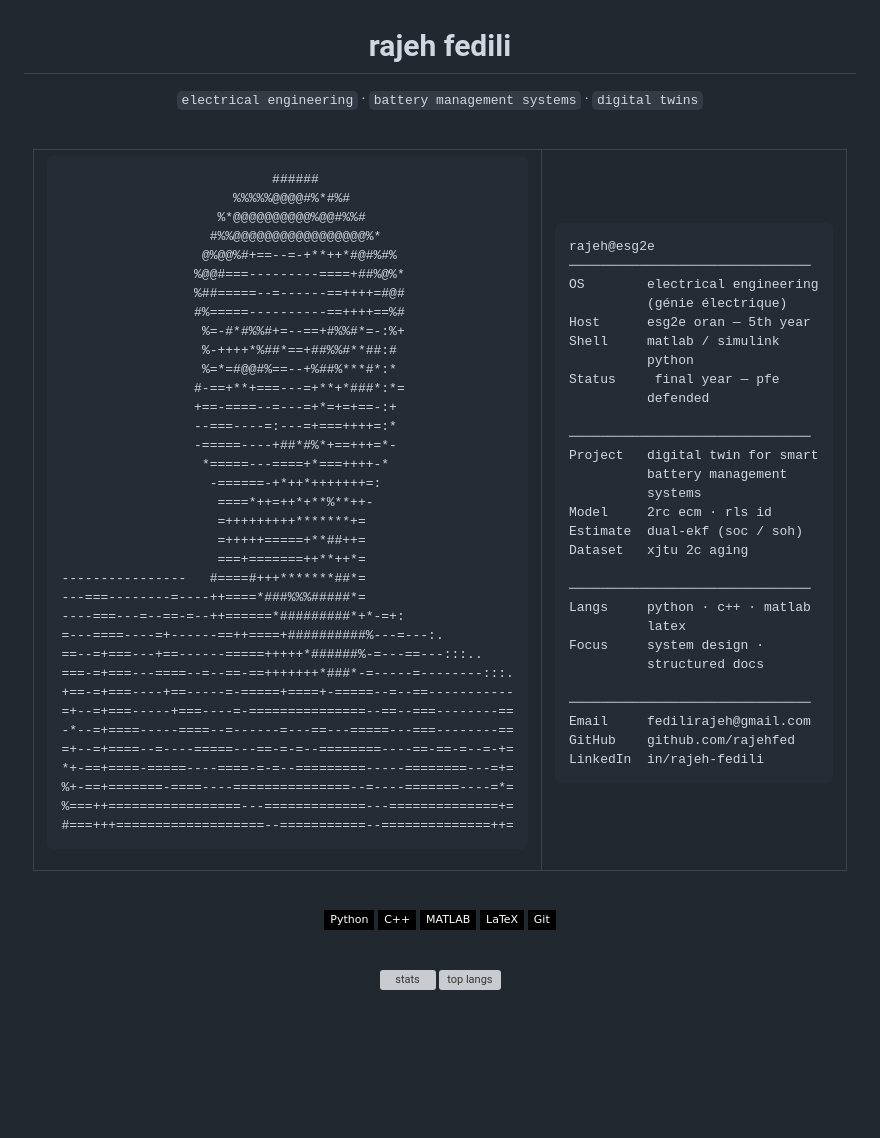
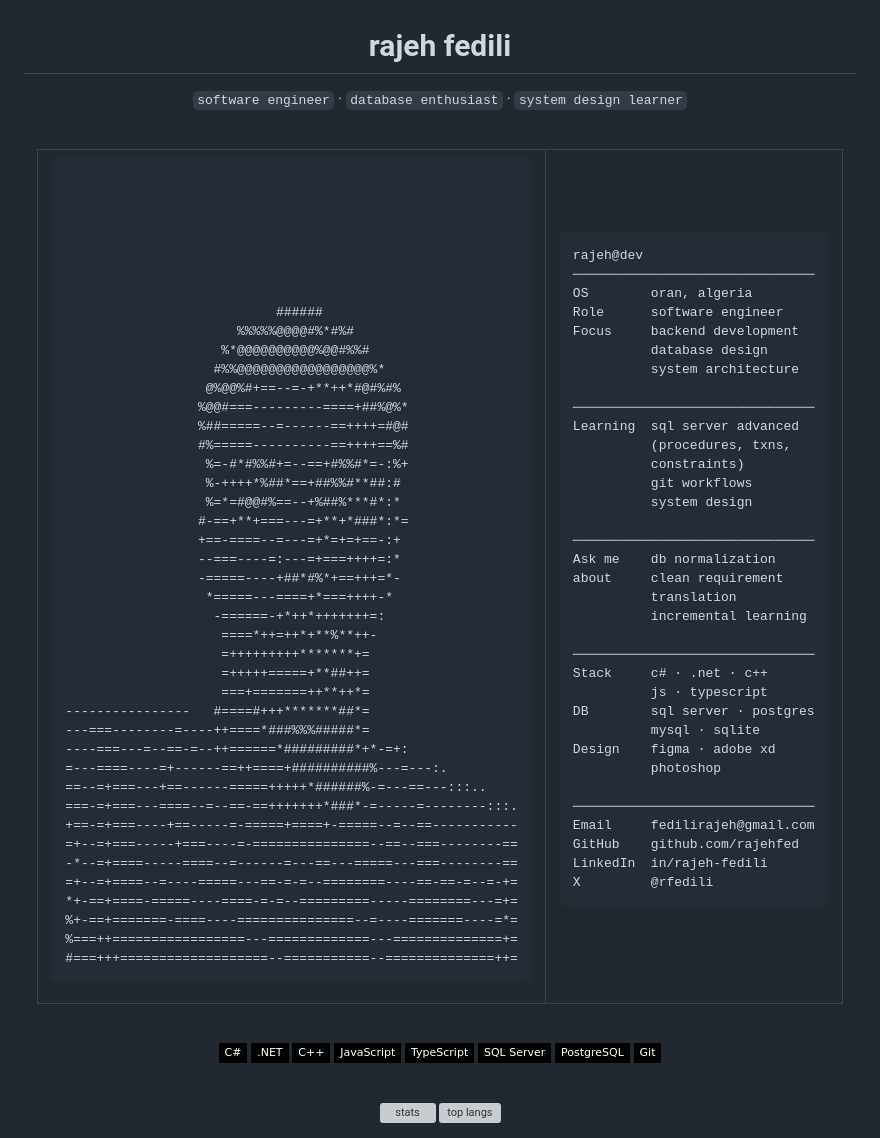
Before and after one commit to rajehfed/rajehfed, a Markdown page: README.md, the part around the change. GitHub-like rendering; badges without logos; blank space fills up the shorter version; grey boxes are pictures that could not be loaded.

Commit message:
Revise README with new role and skills
Updated personal information and skills in README.

````diff
--- a/README.md
+++ b/README.md
@@ -2,7 +2,7 @@
 
 # rajeh fedili
 
-`electrical engineering` · `battery management systems` · `digital twins`
+`software engineer` · `database enthusiast` · `system design learner`
 
 <br>
 
@@ -11,6 +11,13 @@
 <td valign="top">
 
 ```
+
+
+
+
+
+
+
                            ######
                       %%%%%@@@@#%*#%#
                     %*@@@@@@@@@@%@@#%%#
@@ -52,34 +59,40 @@
 <td valign="top">
 
 ```
-rajeh@esg2e
+rajeh@dev
 ───────────────────────────────
-OS        electrical engineering
-          (génie électrique)
-Host      esg2e oran — 5th year
-Shell     matlab / simulink
-          python
-Status     final year — pfe
-          defended
+OS        oran, algeria
+Role      software engineer
+Focus     backend development
+          database design
+          system architecture
 
 ───────────────────────────────
-Project   digital twin for smart
-          battery management
-          systems
-Model     2rc ecm · rls id
-Estimate  dual-ekf (soc / soh)
-Dataset   xjtu 2c aging
+Learning  sql server advanced
+          (procedures, txns,
+          constraints)
+          git workflows
+          system design
 
 ───────────────────────────────
-Langs     python · c++ · matlab
-          latex
-Focus     system design ·
-          structured docs
+Ask me    db normalization
+about     clean requirement
+          translation
+          incremental learning
+
+───────────────────────────────
+Stack     c# · .net · c++
+          js · typescript
+DB        sql server · postgres
+          mysql · sqlite
+Design    figma · adobe xd
+          photoshop
 
 ───────────────────────────────
 Email     fedilirajeh@gmail.com
 GitHub    github.com/rajehfed
 LinkedIn  in/rajeh-fedili
+X         @rfedili
 ```
 
 </td>
@@ -92,10 +105,13 @@ LinkedIn  in/rajeh-fedili
 
 <div align="center">
 
-![Python](https://img.shields.io/badge/-Python-000000?style=flat-square&logo=python&logoColor=white)
+![C#](https://img.shields.io/badge/-C%23-000000?style=flat-square&logo=csharp&logoColor=white)
+![.NET](https://img.shields.io/badge/-.NET-000000?style=flat-square&logo=dotnet&logoColor=white)
 ![C++](https://img.shields.io/badge/-C++-000000?style=flat-square&logo=cplusplus&logoColor=white)
-![MATLAB](https://img.shields.io/badge/-MATLAB-000000?style=flat-square&logo=mathworks&logoColor=white)
-![LaTeX](https://img.shields.io/badge/-LaTeX-000000?style=flat-square&logo=latex&logoColor=white)
+![JavaScript](https://img.shields.io/badge/-JavaScript-000000?style=flat-square&logo=javascript&logoColor=white)
+![TypeScript](https://img.shields.io/badge/-TypeScript-000000?style=flat-square&logo=typescript&logoColor=white)
+![SQL Server](https://img.shields.io/badge/-SQL%20Server-000000?style=flat-square&logo=microsoftsqlserver&logoColor=white)
+![PostgreSQL](https://img.shields.io/badge/-PostgreSQL-000000?style=flat-square&logo=postgresql&logoColor=white)
 ![Git](https://img.shields.io/badge/-Git-000000?style=flat-square&logo=git&logoColor=white)
 
 <br>
````
